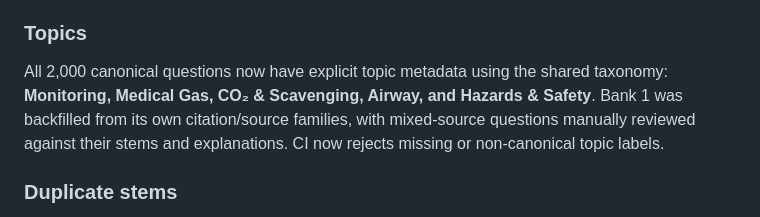
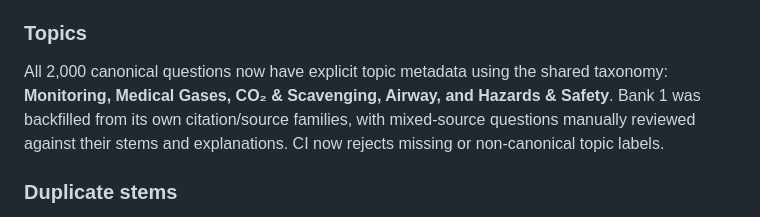
Before and after one commit to elyktoast/MBU-NAP, a Markdown page: docs/CONTENT_AUDIT.md, the part around the change. Drawn GitHub-style.

Commit message:
Align content audit taxonomy naming

```diff
--- a/docs/CONTENT_AUDIT.md
+++ b/docs/CONTENT_AUDIT.md
@@ -41,7 +41,7 @@ All 2,000 canonical questions currently contain citation/source text and an expl
 
 ### Topics
 
-All 2,000 canonical questions now have explicit topic metadata using the shared taxonomy: **Monitoring, Medical Gas, CO₂ & Scavenging, Airway, and Hazards & Safety**. Bank 1 was backfilled from its own citation/source families, with mixed-source questions manually reviewed against their stems and explanations. CI now rejects missing or non-canonical topic labels.
+All 2,000 canonical questions now have explicit topic metadata using the shared taxonomy: **Monitoring, Medical Gases, CO₂ & Scavenging, Airway, and Hazards & Safety**. Bank 1 was backfilled from its own citation/source families, with mixed-source questions manually reviewed against their stems and explanations. CI now rejects missing or non-canonical topic labels.
 
 ### Duplicate stems
 
```
